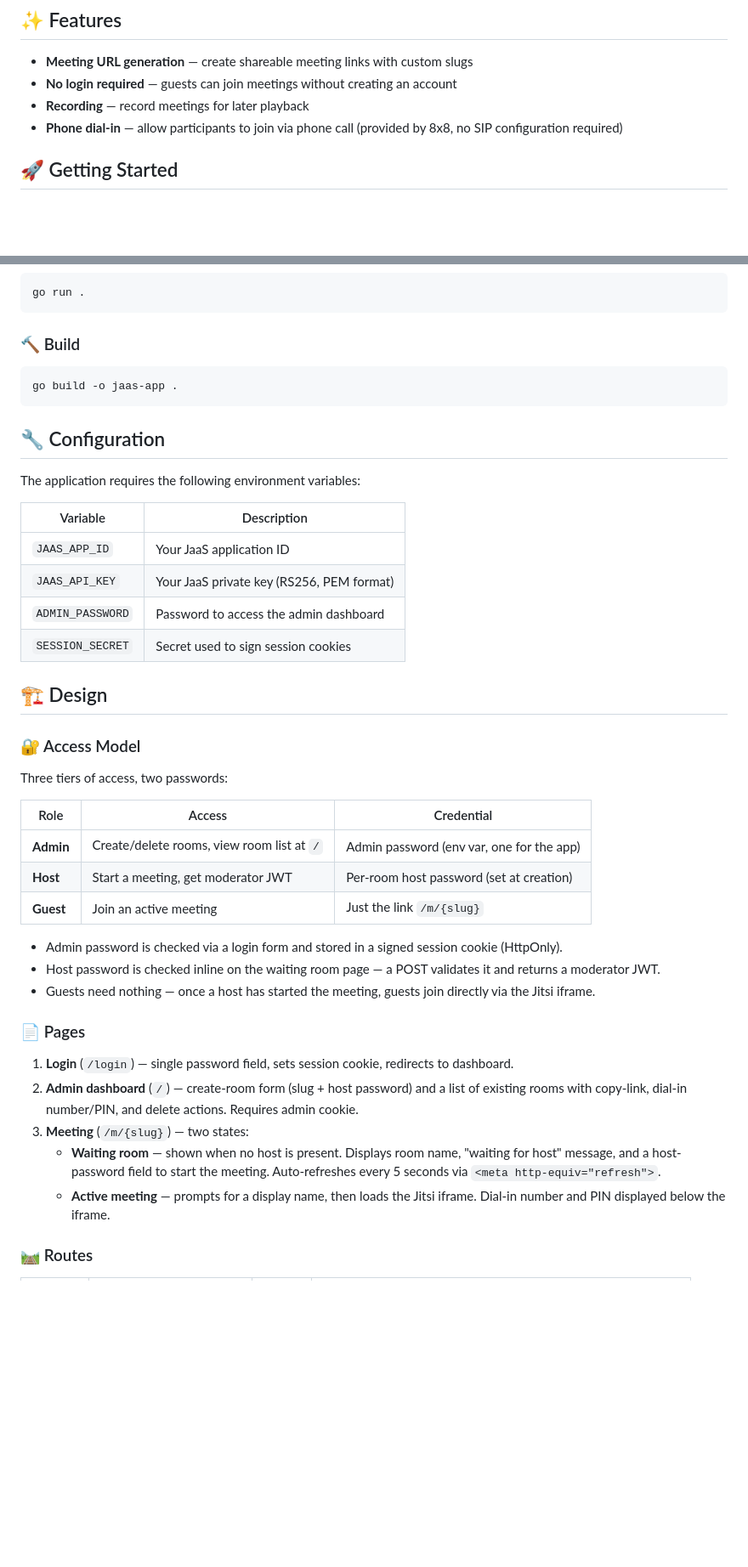
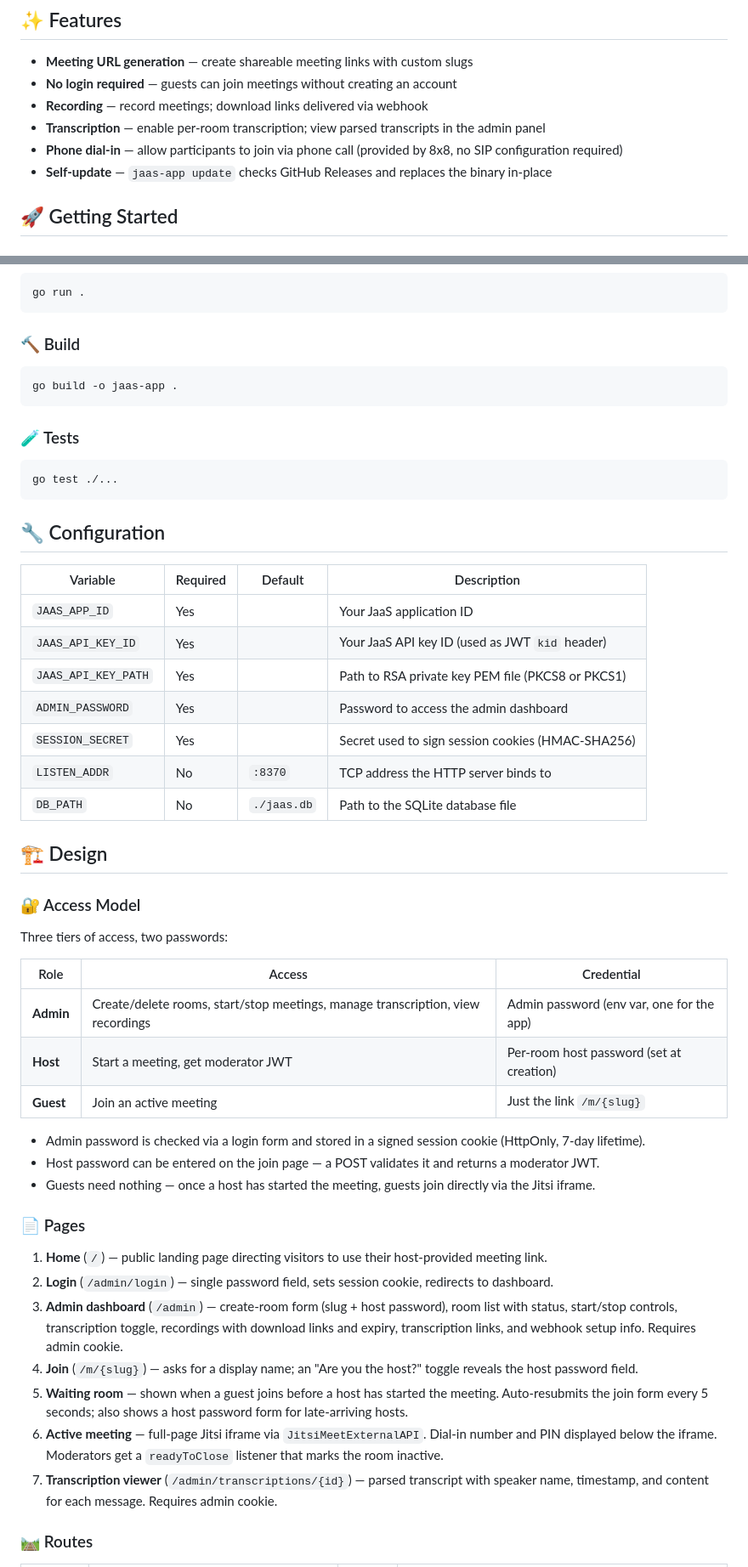
Before and after one commit to cbrake/jaas-app, a Markdown page: README.md, 2 parts joined by grey strips. Shown at 85% size. GitHub-like rendering; blank space fills up the shorter version.

````diff
--- a/README.md
+++ b/README.md
@@ -8,9 +8,13 @@ meetings powered by the 8x8 JaaS platform.
 
 - **Meeting URL generation** — create shareable meeting links with custom slugs
 - **No login required** — guests can join meetings without creating an account
-- **Recording** — record meetings for later playback
+- **Recording** — record meetings; download links delivered via webhook
+- **Transcription** — enable per-room transcription; view parsed transcripts in
+  the admin panel
 - **Phone dial-in** — allow participants to join via phone call (provided by
   8x8, no SIP configuration required)
+- **Self-update** — `jaas-app update` checks GitHub Releases and replaces the
+  binary in-place
 
 ## 🚀 Getting Started
 
@@ -39,16 +43,23 @@ go run .
 go build -o jaas-app .
 ```
 
+### 🧪 Tests
+
+```sh
+go test ./...
+```
+
 ## 🔧 Configuration
 
-The application requires the following environment variables:
-
-| Variable         | Description                               |
-| ---------------- | ----------------------------------------- |
-| `JAAS_APP_ID`    | Your JaaS application ID                  |
-| `JAAS_API_KEY`   | Your JaaS private key (RS256, PEM format) |
-| `ADMIN_PASSWORD` | Password to access the admin dashboard    |
-| `SESSION_SECRET` | Secret used to sign session cookies       |
+| Variable            | Required | Default    | Description                                       |
+| ------------------- | -------- | ---------- | ------------------------------------------------- |
+| `JAAS_APP_ID`       | Yes      |            | Your JaaS application ID                          |
+| `JAAS_API_KEY_ID`   | Yes      |            | Your JaaS API key ID (used as JWT `kid` header)   |
+| `JAAS_API_KEY_PATH` | Yes      |            | Path to RSA private key PEM file (PKCS8 or PKCS1) |
+| `ADMIN_PASSWORD`    | Yes      |            | Password to access the admin dashboard            |
+| `SESSION_SECRET`    | Yes      |            | Secret used to sign session cookies (HMAC-SHA256) |
+| `LISTEN_ADDR`       | No       | `:8370`    | TCP address the HTTP server binds to              |
+| `DB_PATH`           | No       | `./jaas.db`| Path to the SQLite database file                  |
 
 ## 🏗️ Design
 
@@ -56,32 +67,40 @@ The application requires the following environment variables:
 
 Three tiers of access, two passwords:
 
-| Role      | Access                                     | Credential                                |
-| --------- | ------------------------------------------ | ----------------------------------------- |
-| **Admin** | Create/delete rooms, view room list at `/` | Admin password (env var, one for the app) |
+| Role      | Access                                                                          | Credential                                |
+| --------- | ------------------------------------------------------------------------------- | ----------------------------------------- |
+| **Admin** | Create/delete rooms, start/stop meetings, manage transcription, view recordings | Admin password (env var, one for the app) |
 | **Host**  | Start a meeting, get moderator JWT         | Per-room host password (set at creation)  |
 | **Guest** | Join an active meeting                     | Just the link `/m/{slug}`                 |
 
 - Admin password is checked via a login form and stored in a signed session
-  cookie (HttpOnly).
-- Host password is checked inline on the waiting room page — a POST validates it
-  and returns a moderator JWT.
+  cookie (HttpOnly, 7-day lifetime).
+- Host password can be entered on the join page — a POST validates it and
+  returns a moderator JWT.
 - Guests need nothing — once a host has started the meeting, guests join
   directly via the Jitsi iframe.
 
 ### 📄 Pages
 
-1. **Login** (`/login`) — single password field, sets session cookie, redirects
-   to dashboard.
-2. **Admin dashboard** (`/`) — create-room form (slug + host password) and a
-   list of existing rooms with copy-link, dial-in number/PIN, and delete
-   actions. Requires admin cookie.
-3. **Meeting** (`/m/{slug}`) — two states:
-   - **Waiting room** — shown when no host is present. Displays room name,
-     "waiting for host" message, and a host-password field to start the meeting.
-     Auto-refreshes every 5 seconds via `<meta http-equiv="refresh">`.
-   - **Active meeting** — prompts for a display name, then loads the Jitsi
-     iframe. Dial-in number and PIN displayed below the iframe.
+1. **Home** (`/`) — public landing page directing visitors to use their
+   host-provided meeting link.
+2. **Login** (`/admin/login`) — single password field, sets session cookie,
+   redirects to dashboard.
+3. **Admin dashboard** (`/admin`) — create-room form (slug + host password),
+   room list with status, start/stop controls, transcription toggle,
+   recordings with download links and expiry, transcription links, and
+   webhook setup info. Requires admin cookie.
+4. **Join** (`/m/{slug}`) — asks for a display name; an "Are you the host?"
+   toggle reveals the host password field.
+5. **Waiting room** — shown when a guest joins before a host has started the
+   meeting. Auto-resubmits the join form every 5 seconds; also shows a host
+   password form for late-arriving hosts.
+6. **Active meeting** — full-page Jitsi iframe via `JitsiMeetExternalAPI`.
+   Dial-in number and PIN displayed below the iframe. Moderators get a
+   `readyToClose` listener that marks the room inactive.
+7. **Transcription viewer** (`/admin/transcriptions/{id}`) — parsed transcript
+   with speaker name, timestamp, and content for each message. Requires admin
+   cookie.
 
 ### 🛤️ Routes
 
````
Also changed, not shown: other parts of README.md (+79 -23 lines).
